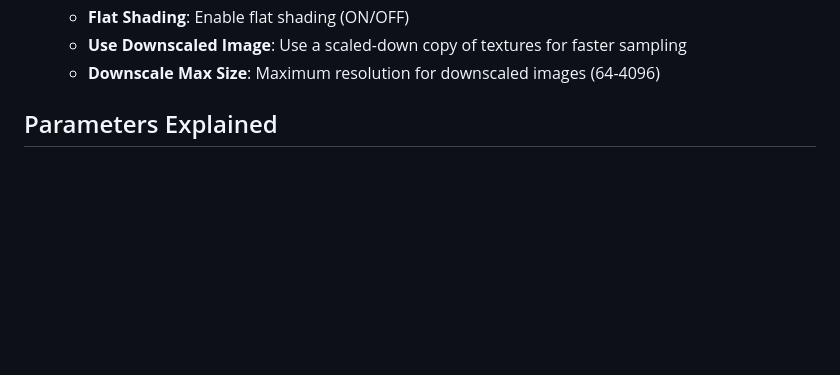
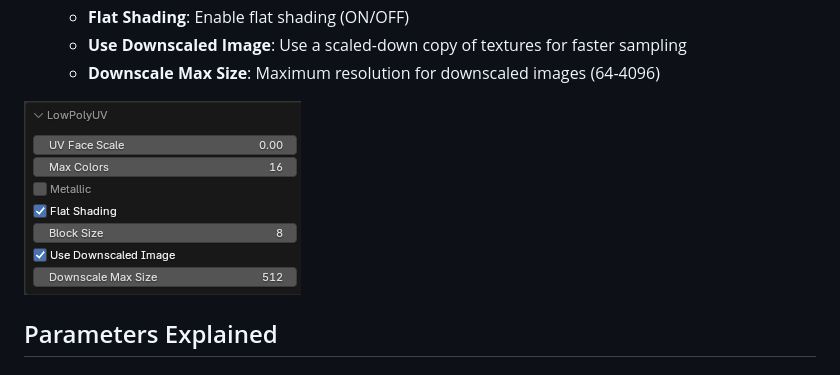
Before and after one commit to sysoutch/blender-lowpolyuv-addon, a Markdown page: README.md, the part around the change printed below. Rendered like a GitHub page; pictures changed too: screenshots/lowpolyuv_operator_screen.png (added); blank space fills up the shorter version.

Commit message:
updated readme with operator screenshot

```diff
--- a/README.md
+++ b/README.md
@@ -46,6 +46,8 @@ A Blender addon that scales UV islands and snaps face colors to a clustered pale
    - **Flat Shading**: Enable flat shading (ON/OFF)
    - **Use Downscaled Image**: Use a scaled-down copy of textures for faster sampling
    - **Downscale Max Size**: Maximum resolution for downscaled images (64-4096)
+
+![LowPolyUVOperator](screenshots/lowpolyuv_operator_screen.png)
 
 ## Parameters Explained
 
```
Also changed, not shown: other parts of README.md (+1 -1 lines).
